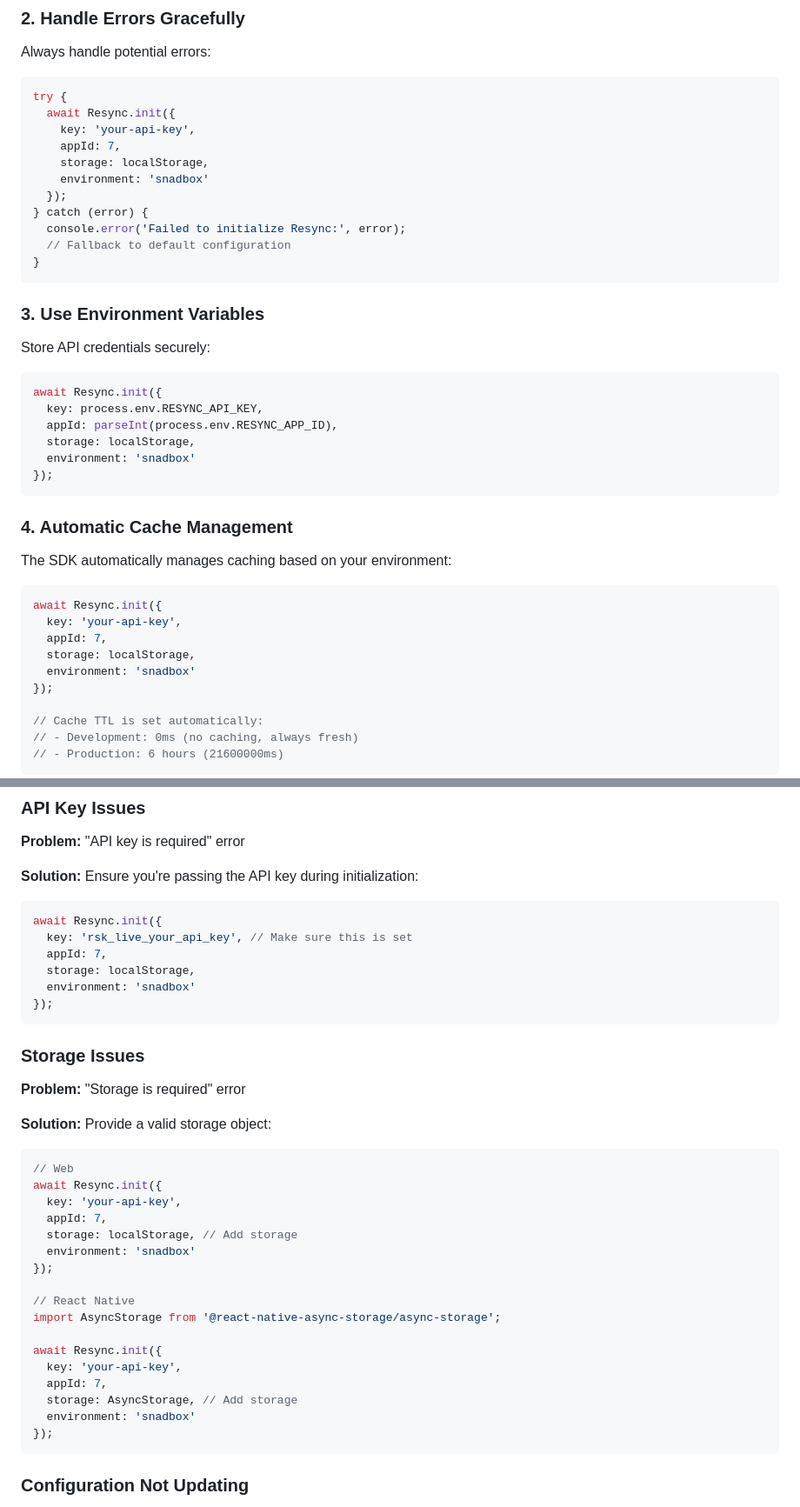
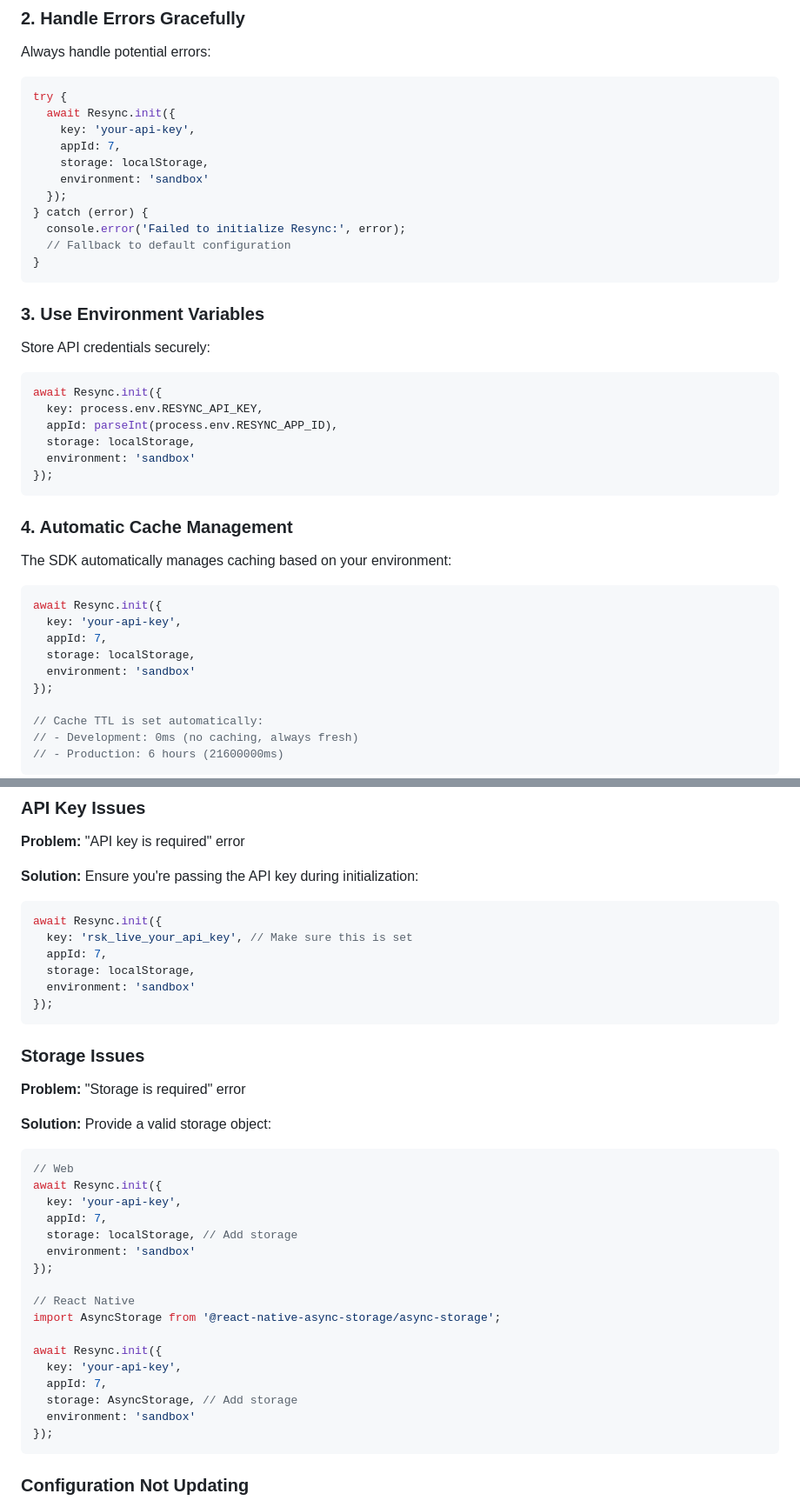
Before and after one commit to ifeoluwak/resync-js, a Markdown page: README.md, 2 parts joined by grey strips. Shown: that part at 87% size. Rendered like a GitHub page.

````diff
--- a/README.md
+++ b/README.md
@@ -668,7 +668,7 @@ try {
     key: 'your-api-key',
     appId: 7,
     storage: localStorage,
-    environment: 'snadbox'
+    environment: 'sandbox'
   });
 } catch (error) {
   console.error('Failed to initialize Resync:', error);
@@ -685,7 +685,7 @@ await Resync.init({
   key: process.env.RESYNC_API_KEY,
   appId: parseInt(process.env.RESYNC_APP_ID),
   storage: localStorage,
-  environment: 'snadbox'
+  environment: 'sandbox'
 });
 ```
 
@@ -698,7 +698,7 @@ await Resync.init({
   key: 'your-api-key',
   appId: 7,
   storage: localStorage,
-  environment: 'snadbox'
+  environment: 'sandbox'
 });
 
 // Cache TTL is set automatically:
@@ -739,7 +739,7 @@ await Resync.init({
   key: 'rsk_live_your_api_key', // Make sure this is set
   appId: 7,
   storage: localStorage,
-  environment: 'snadbox'
+  environment: 'sandbox'
 });
 ```
 
@@ -755,7 +755,7 @@ await Resync.init({
   key: 'your-api-key',
   appId: 7,
   storage: localStorage, // Add storage
-  environment: 'snadbox'
+  environment: 'sandbox'
 });
 
 // React Native
@@ -765,7 +765,7 @@ await Resync.init({
   key: 'your-api-key',
   appId: 7,
   storage: AsyncStorage, // Add storage
-  environment: 'snadbox'
+  environment: 'sandbox'
 });
 ```
 
````
Also changed, not shown: other parts of README.md (+5 -5 lines).
